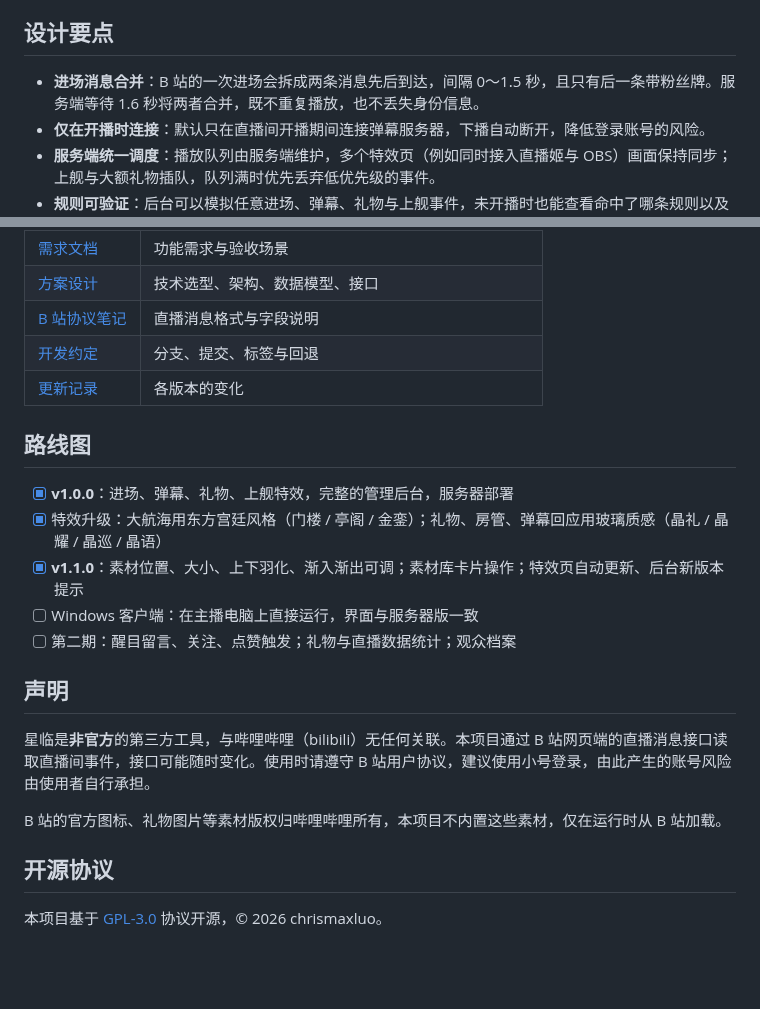
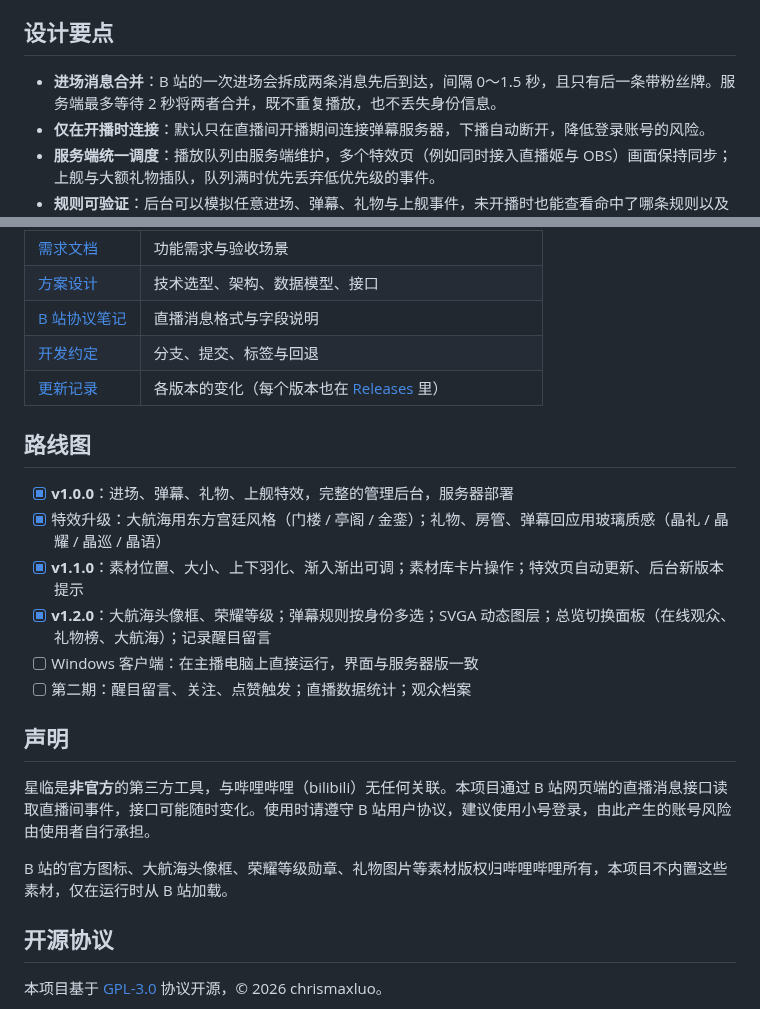
Before and after one commit to chrismaxluo/starfall, a Markdown page: README.md, 2 parts joined by grey strips. Rendered like a GitHub page; blank space fills up the shorter version.

```diff
--- a/README.md
+++ b/README.md
@@ -166,7 +163,7 @@ flowchart BT
 
 ## 设计要点
 
-- **进场消息合并**：B 站的一次进场会拆成两条消息先后到达，间隔 0～1.5 秒，且只有后一条带粉丝牌。服务端等待 1.6 秒将两者合并，既不重复播放，也不丢失身份信息。
+- **进场消息合并**：B 站的一次进场会拆成两条消息先后到达，间隔 0～1.5 秒，且只有后一条带粉丝牌。服务端最多等待 2 秒将两者合并，既不重复播放，也不丢失身份信息。
 - **仅在开播时连接**：默认只在直播间开播期间连接弹幕服务器，下播自动断开，降低登录账号的风险。
 - **服务端统一调度**：播放队列由服务端维护，多个特效页（例如同时接入直播姬与 OBS）画面保持同步；上舰与大额礼物插队，队列满时优先丢弃低优先级的事件。
 - **规则可验证**：后台可以模拟任意进场、弹幕、礼物与上舰事件，未开播时也能查看命中了哪条规则以及原因。
@@ -218,21 +215,22 @@ pnpm --filter @starfall/server start
 | [方案设计](docs/architecture.md) | 技术选型、架构、数据模型、接口 |
 | [B 站协议笔记](docs/bili-protocol.md) | 直播消息格式与字段说明 |
 | [开发约定](docs/development.md) | 分支、提交、标签与回退 |
-| [更新记录](CHANGELOG.md) | 各版本的变化 |
+| [更新记录](CHANGELOG.md) | 各版本的变化（每个版本也在 [Releases](https://github.com/chrismaxluo/starfall/releases) 里） |
 
 ## 路线图
 
 - [x] **v1.0.0**：进场、弹幕、礼物、上舰特效，完整的管理后台，服务器部署
 - [x] 特效升级：大航海用东方宫廷风格（门楼 / 亭阁 / 金銮）；礼物、房管、弹幕回应用玻璃质感（晶礼 / 晶耀 / 晶巡 / 晶语）
 - [x] **v1.1.0**：素材位置、大小、上下羽化、渐入渐出可调；素材库卡片操作；特效页自动更新、后台新版本提示
+- [x] **v1.2.0**：大航海头像框、荣耀等级；弹幕规则按身份多选；SVGA 动态图层；总览切换面板（在线观众、礼物榜、大航海）；记录醒目留言
 - [ ] Windows 客户端：在主播电脑上直接运行，界面与服务器版一致
-- [ ] 第二期：醒目留言、关注、点赞触发；礼物与直播数据统计；观众档案
+- [ ] 第二期：醒目留言、关注、点赞触发；直播数据统计；观众档案
 
 ## 声明
 
 星临是**非官方**的第三方工具，与哔哩哔哩（bilibili）无任何关联。本项目通过 B 站网页端的直播消息接口读取直播间事件，接口可能随时变化。使用时请遵守 B 站用户协议，建议使用小号登录，由此产生的账号风险由使用者自行承担。
 
-B 站的官方图标、礼物图片等素材版权归哔哩哔哩所有，本项目不内置这些素材，仅在运行时从 B 站加载。
+B 站的官方图标、大航海头像框、荣耀等级勋章、礼物图片等素材版权归哔哩哔哩所有，本项目不内置这些素材，仅在运行时从 B 站加载。
 
 ## 开源协议
 
```
Also changed, not shown: other parts of README.md (+15 -18 lines), CHANGELOG.md (+9 -0 lines), docs/images/login.jpg (deleted), docs/images/overview-dark.png (deleted), docs/images/overview-light.png (deleted), docs/images/overview.jpg (added), docs/images/rules.jpg (added), docs/images/rules.png (deleted), 3 other files.
